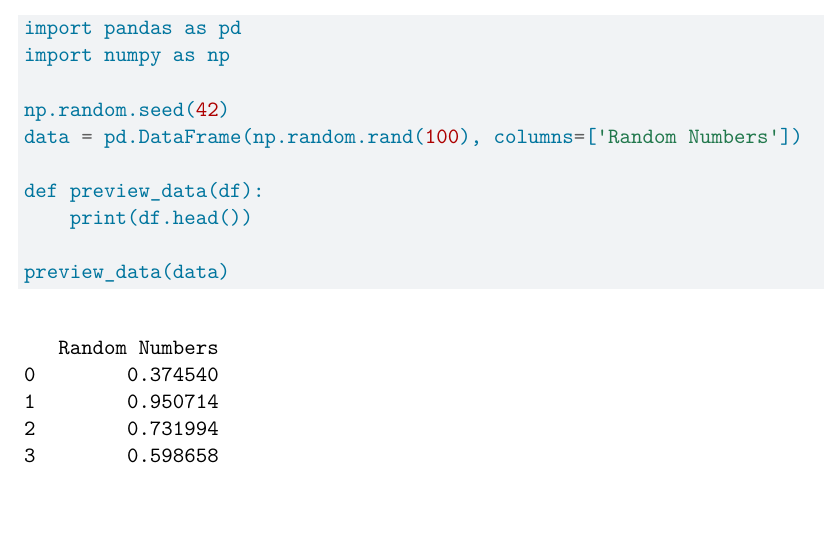
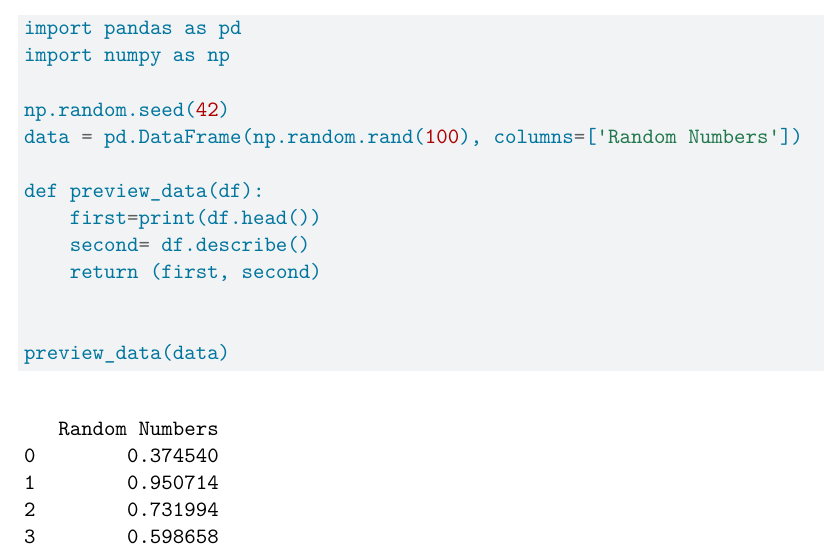
Before and after one commit to montgomeryel/dap-duo-pset3, a Quarto document (ps3_pair-1.qmd): part of the page, cut so that both start at the same text, the shorter picture padded with empty space. Rendered offline with R 4.5, knitr and Pandoc in place of Quarto, then LaTeX, with nearby package versions.

Commit message:
Changed function
Changed function to head and describe

````diff
--- a/ps3_pair-1.qmd
+++ b/ps3_pair-1.qmd
@@ -26,7 +26,10 @@ np.random.seed(42)
 data = pd.DataFrame(np.random.rand(100), columns=['Random Numbers'])
 
 def preview_data(df):
-    print(df.head())
+    first=print(df.head())
+    second= df.describe()
+    return (first, second)
+
 
 preview_data(data)
 ```
````
